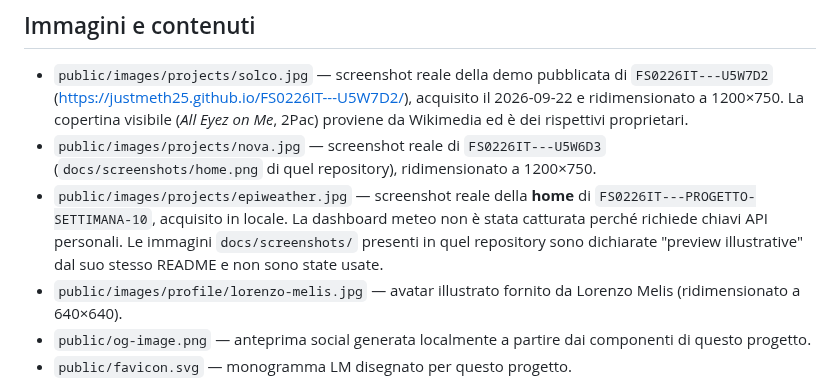
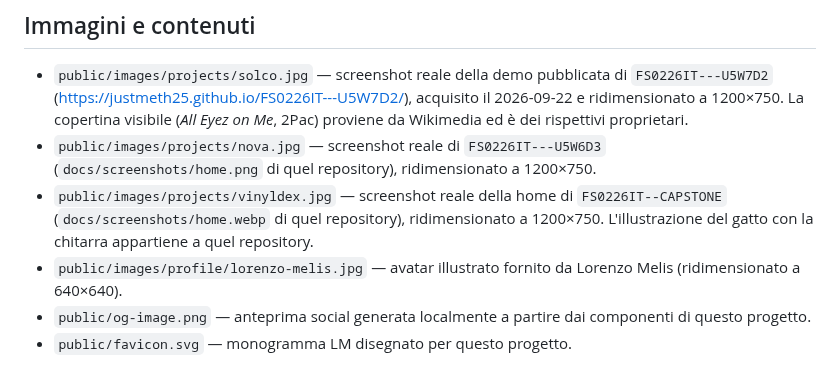
Before and after one commit to JusTMeth25/Portfolio-Page, a Markdown page: THIRD_PARTY_NOTICES.md, the part around the change. Drawn GitHub-style.

```diff
--- a/THIRD_PARTY_NOTICES.md
+++ b/THIRD_PARTY_NOTICES.md
@@ -55,11 +55,10 @@ del componente, la versione e la licenza MIT + Commons Clause.
   proprietari.
 - `public/images/projects/nova.jpg` — screenshot reale di `FS0226IT---U5W6D3`
   (`docs/screenshots/home.png` di quel repository), ridimensionato a 1200×750.
-- `public/images/projects/epiweather.jpg` — screenshot reale della **home** di
-  `FS0226IT---PROGETTO-SETTIMANA-10`, acquisito in locale. La dashboard meteo
-  non è stata catturata perché richiede chiavi API personali.
-  Le immagini `docs/screenshots/` presenti in quel repository sono dichiarate
-  "preview illustrative" dal suo stesso README e non sono state usate.
+- `public/images/projects/vinyldex.jpg` — screenshot reale della home di
+  `FS0226IT--CAPSTONE` (`docs/screenshots/home.webp` di quel repository),
+  ridimensionato a 1200×750. L'illustrazione del gatto con la chitarra
+  appartiene a quel repository.
 - `public/images/profile/lorenzo-melis.jpg` — avatar illustrato fornito da
   Lorenzo Melis (ridimensionato a 640×640).
 - `public/og-image.png` — anteprima social generata localmente a partire dai
```
Also changed, not shown: README.md (+17 -10 lines), docs/SVILUPPO.md (+1 -3 lines), docs/preview-progetti.jpg, public/images/projects/epiweather.jpg (deleted), public/images/projects/vinyldex.jpg (added), 8 other files.
